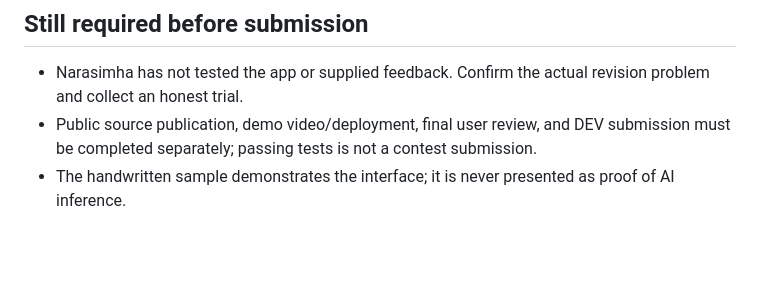
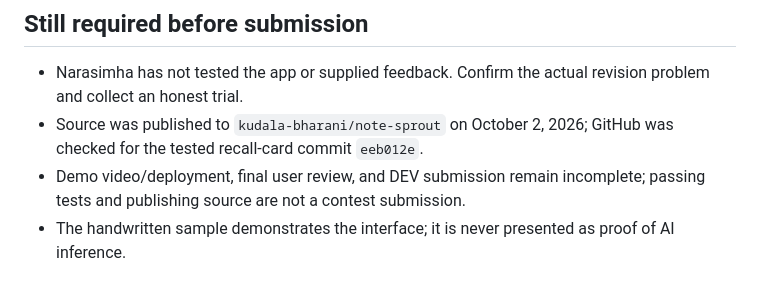
Before and after one commit to kudala-bharani/note-sprout, a Markdown page: docs/VERIFICATION.md, the part around the change. GitHub-like rendering; blank space fills up the shorter version.

Commit message:
Record source publication and remaining submission steps

```diff
--- a/docs/VERIFICATION.md
+++ b/docs/VERIFICATION.md
@@ -49,7 +49,8 @@ Using the connected Chromium-based browser:
 ## Still required before submission
 
 - Narasimha has not tested the app or supplied feedback. Confirm the actual revision problem and collect an honest trial.
-- Public source publication, demo video/deployment, final user review, and DEV submission must be completed separately; passing tests is not a contest submission.
+- Source was published to `kudala-bharani/note-sprout` on October 2, 2026; GitHub was checked for the tested recall-card commit `eeb012e`.
+- Demo video/deployment, final user review, and DEV submission remain incomplete; passing tests and publishing source are not a contest submission.
 - The handwritten sample demonstrates the interface; it is never presented as proof of AI inference.
 
 ## Environment note
```
